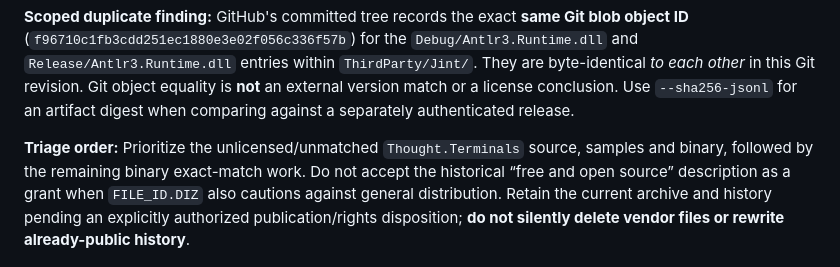
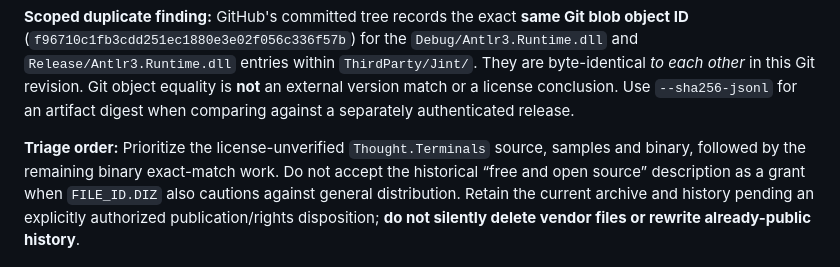
Before and after one commit to ryjen/arthea, a Markdown page: docs/modernization/third-party-inventory.md, the part around the change. Drawn GitHub-style.

Commit message:
docs(provenance): avoid claiming definitive absence of vendor license

```diff
--- a/docs/modernization/third-party-inventory.md
+++ b/docs/modernization/third-party-inventory.md
@@ -107,7 +107,7 @@ Git revision. Git object equality is **not** an external version match or a
 license conclusion. Use `--sha256-jsonl` for an artifact digest when comparing
 against a separately authenticated release.
 
-**Triage order:** Prioritize the unlicensed/unmatched
+**Triage order:** Prioritize the license-unverified
 `Thought.Terminals` source, samples and binary, followed by the remaining
 binary exact-match work. Do not accept the historical “free and open source”
 description as a grant when `FILE_ID.DIZ` also cautions against general
```
